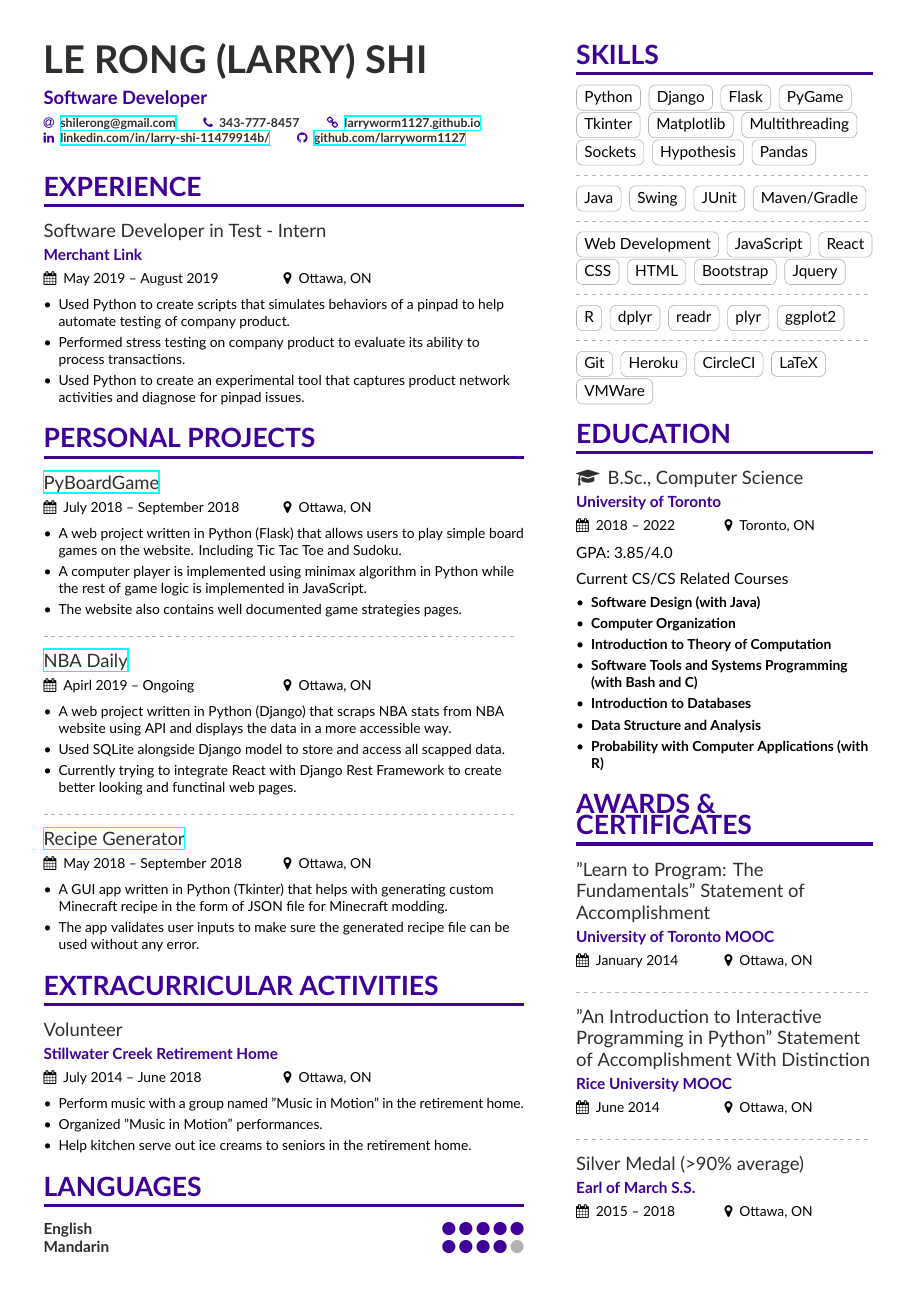
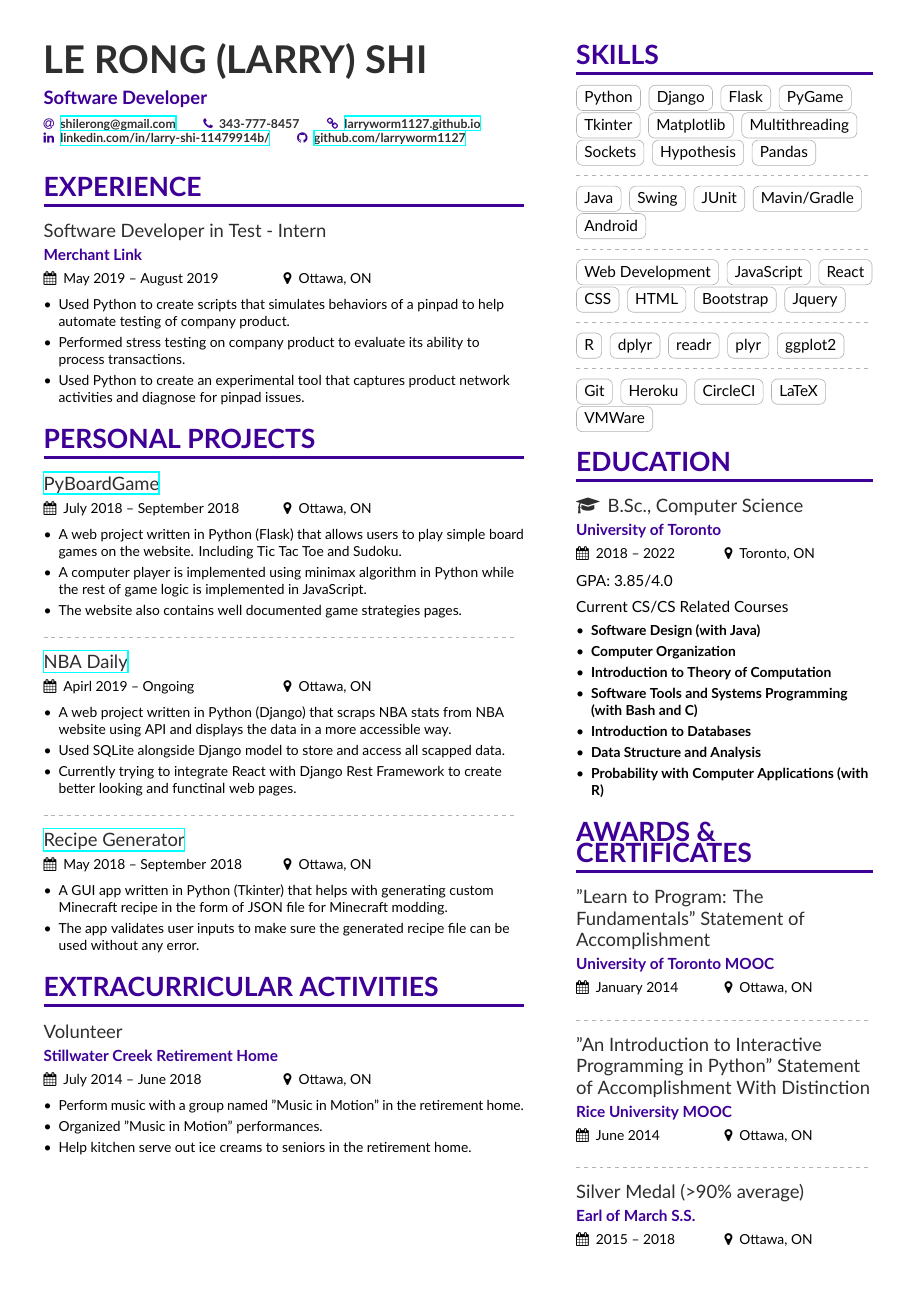
Before and after one commit to larryworm1127/larryworm1127.github.io, a LaTeX CV (resume/resume.tex, which reads resume/page1sidebar.tex): the whole page. Compiled offline with XeLaTeX.

Commit message:
updated resume

```diff
--- a/resume/page1sidebar.tex
+++ b/resume/page1sidebar.tex
@@ -16,7 +16,8 @@
 \cvtag{Java}
 \cvtag{Swing}
 \cvtag{JUnit}
-\cvtag{Maven/Gradle}
+\cvtag{Mavin/Gradle}
+\cvtag{Android}
 
 \divider
 
--- a/resume/resume.tex
+++ b/resume/resume.tex
@@ -135,10 +135,4 @@
     \item Help kitchen serve out ice creams to seniors in the retirement home.
 \end{itemize}
 
-
-\cvsection{Languages}
-
-\cvskill{English}{5}
-\cvskill{Mandarin}{4}
-
 \end{document}
```
Also changed, not shown: 1 other file.
